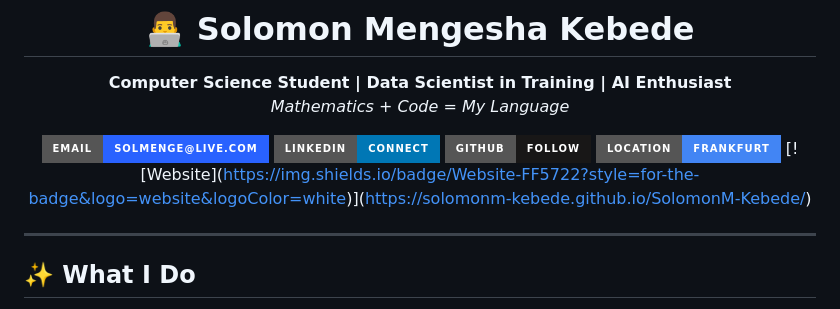
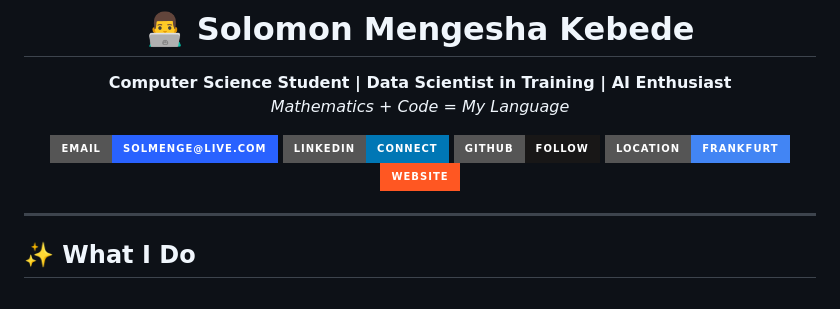
Before and after one commit to SolomonM-Kebede/SolomonM-Kebede, a Markdown page: README.md, the part around the change. GitHub-like rendering; badges without logos.

```diff
--- a/README.md
+++ b/README.md
@@ -9,8 +9,7 @@
 [![LinkedIn](https://img.shields.io/badge/LinkedIn-Connect-0077B5?style=for-the-badge&logo=linkedin&logoColor=white)](https://www.linkedin.com/in/solomen)
 [![GitHub](https://img.shields.io/badge/GitHub-Follow-181717?style=for-the-badge&logo=github&logoColor=white)](https://github.com/SolomonM-Kebede)
 [![Location](https://img.shields.io/badge/Location-Frankfurt-4285F4?style=for-the-badge&logo=google-maps&logoColor=white)](https://g.co/kgs/JDMckxk)
-[![Website]([https://img.shields.io/badge/Website-FF5722?style=for-the-badge&logo=website&logoColor=white](https://img.shields.io/badge/Website-FF5722?style=for-the-badge&logo=firefox-browser&logoColor=white
-))](https://solomonm-kebede.github.io/SolomonM-Kebede/)
+[![Website](https://img.shields.io/badge/Website-FF5722?style=for-the-badge&logo=firefox-browser&logoColor=white)](https://solomonm-kebede.github.io/SolomonM-Kebede/)
 
 </div>
 
```
